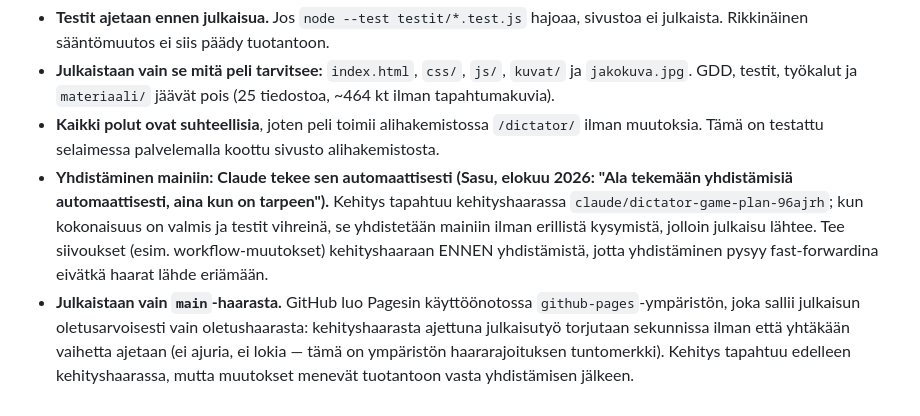
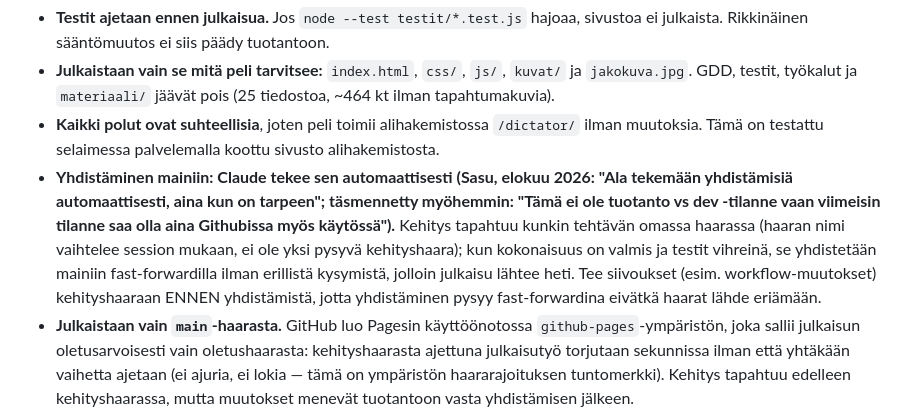
Before and after one commit to pelikalkkuna/dictator, a Markdown page: CLAUDE.md, the part around the change. GitHub-like rendering.

Commit message:
muistiinpano: main pidetään aina ajan tasalla, ei erillistä dev-vaihetta
Sasu täsmensi merge-käytäntöä: viimeisin tilanne kuuluu aina olla myös
Githubissa/tuotannossa, ei vain kehityshaarassa. Poistettu myös vanhentunut
viittaus yhteen pysyvään kehityshaaran nimeen - haara vaihtelee session mukaan.

Co-Authored-By: Claude Sonnet 5 <noreply@anthropic.com>
Claude-Session: https://claude.ai/code/session_01FmwAFWVrWey7n767ghmF4x

```diff
--- a/CLAUDE.md
+++ b/CLAUDE.md
@@ -55,7 +55,7 @@ Peli julkaistaan osoitteeseen **https://pelikalkkuna.github.io/dictator/** GitHu
 - **Testit ajetaan ennen julkaisua.** Jos `node --test testit/*.test.js` hajoaa, sivustoa ei julkaista. Rikkinäinen sääntömuutos ei siis päädy tuotantoon.
 - **Julkaistaan vain se mitä peli tarvitsee:** `index.html`, `css/`, `js/`, `kuvat/` ja `jakokuva.jpg`. GDD, testit, työkalut ja `materiaali/` jäävät pois (25 tiedostoa, ~464 kt ilman tapahtumakuvia).
 - **Kaikki polut ovat suhteellisia**, joten peli toimii alihakemistossa `/dictator/` ilman muutoksia. Tämä on testattu selaimessa palvelemalla koottu sivusto alihakemistosta.
-- **Yhdistäminen mainiin: Claude tekee sen automaattisesti (Sasu, elokuu 2026: "Ala tekemään yhdistämisiä automaattisesti, aina kun on tarpeen").** Kehitys tapahtuu kehityshaarassa `claude/dictator-game-plan-96ajrh`; kun kokonaisuus on valmis ja testit vihreinä, se yhdistetään mainiin ilman erillistä kysymistä, jolloin julkaisu lähtee. Tee siivoukset (esim. workflow-muutokset) kehityshaaraan ENNEN yhdistämistä, jotta yhdistäminen pysyy fast-forwardina eivätkä haarat lähde eriämään.
+- **Yhdistäminen mainiin: Claude tekee sen automaattisesti (Sasu, elokuu 2026: "Ala tekemään yhdistämisiä automaattisesti, aina kun on tarpeen"; täsmennetty myöhemmin: "Tämä ei ole tuotanto vs dev -tilanne vaan viimeisin tilanne saa olla aina Githubissa myös käytössä").** Kehitys tapahtuu kunkin tehtävän omassa haarassa (haaran nimi vaihtelee session mukaan, ei ole yksi pysyvä kehityshaara); kun kokonaisuus on valmis ja testit vihreinä, se yhdistetään mainiin fast-forwardilla ilman erillistä kysymistä, jolloin julkaisu lähtee heti. Tee siivoukset (esim. workflow-muutokset) kehityshaaraan ENNEN yhdistämistä, jotta yhdistäminen pysyy fast-forwardina eivätkä haarat lähde eriämään.
 - **Julkaistaan vain `main`-haarasta.** GitHub luo Pagesin käyttöönotossa `github-pages`-ympäristön, joka sallii julkaisun oletusarvoisesti vain oletushaarasta: kehityshaarasta ajettuna julkaisutyö torjutaan sekunnissa ilman että yhtäkään vaihetta ajetaan (ei ajuria, ei lokia — tämä on ympäristön haararajoituksen tuntomerkki). Kehitys tapahtuu edelleen kehityshaarassa, mutta muutokset menevät tuotantoon vasta yhdistämisen jälkeen.
 - **Pages on kytkettävä päälle kerran käsin:** Settings → Pages → Source: **GitHub Actions**. Tätä ei voi automatisoida workflow'sta — kokeiltu `enablement: true`, mutta workflow'n oma GITHUB_TOKEN ei saa luoda Pages-sivustoa (`Create Pages site failed: Resource not accessible by integration`). Kun sivusto on kerran luotu, julkaisu toimii automaattisesti joka pushilla.
 - **Linkin esikatselu:** `jakokuva.jpg` (1200 × 630, pakattu `materiaali/kuvat/mainos.jpeg`:stä) ja Open Graph -metatiedot `index.html`:ssä. Favicon on SVG-data-URI samassa tiedostossa, joten ylimääräistä pyyntöä tai 404:ää ei tule.
```
